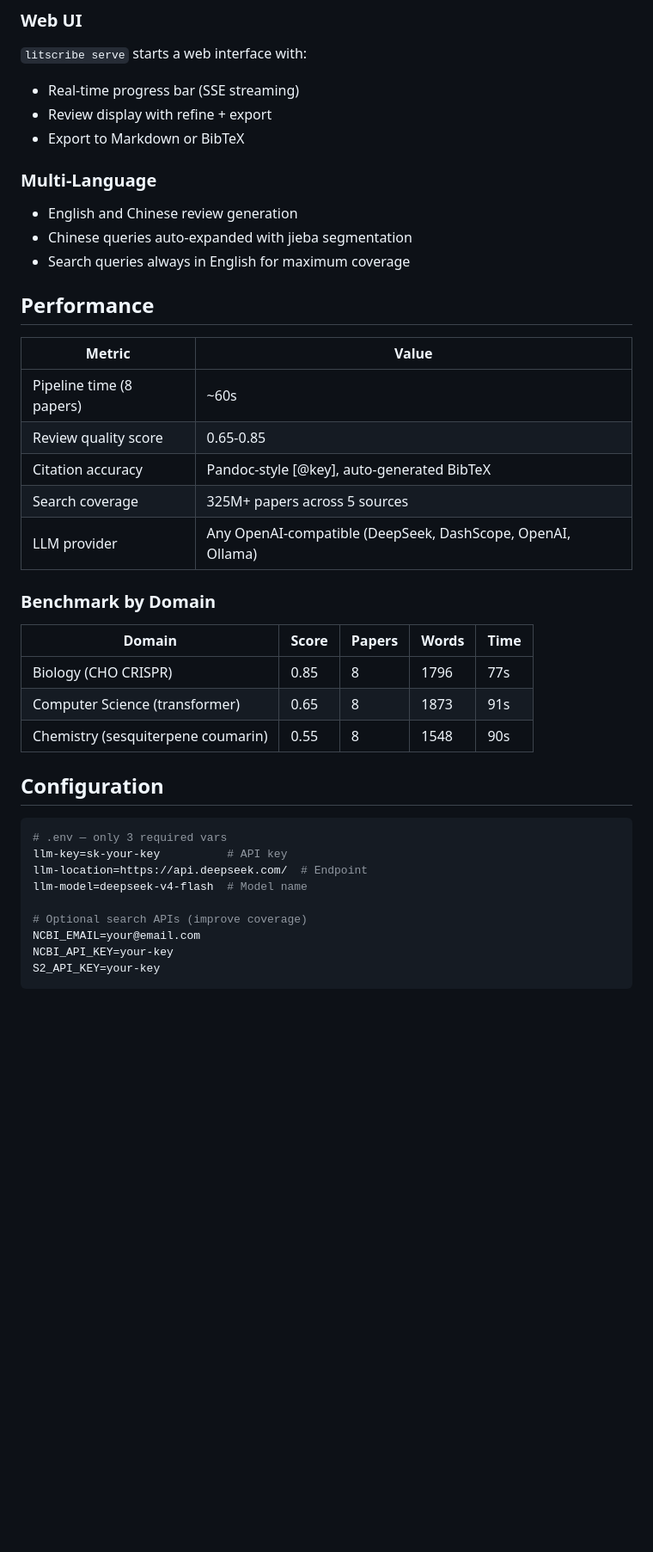
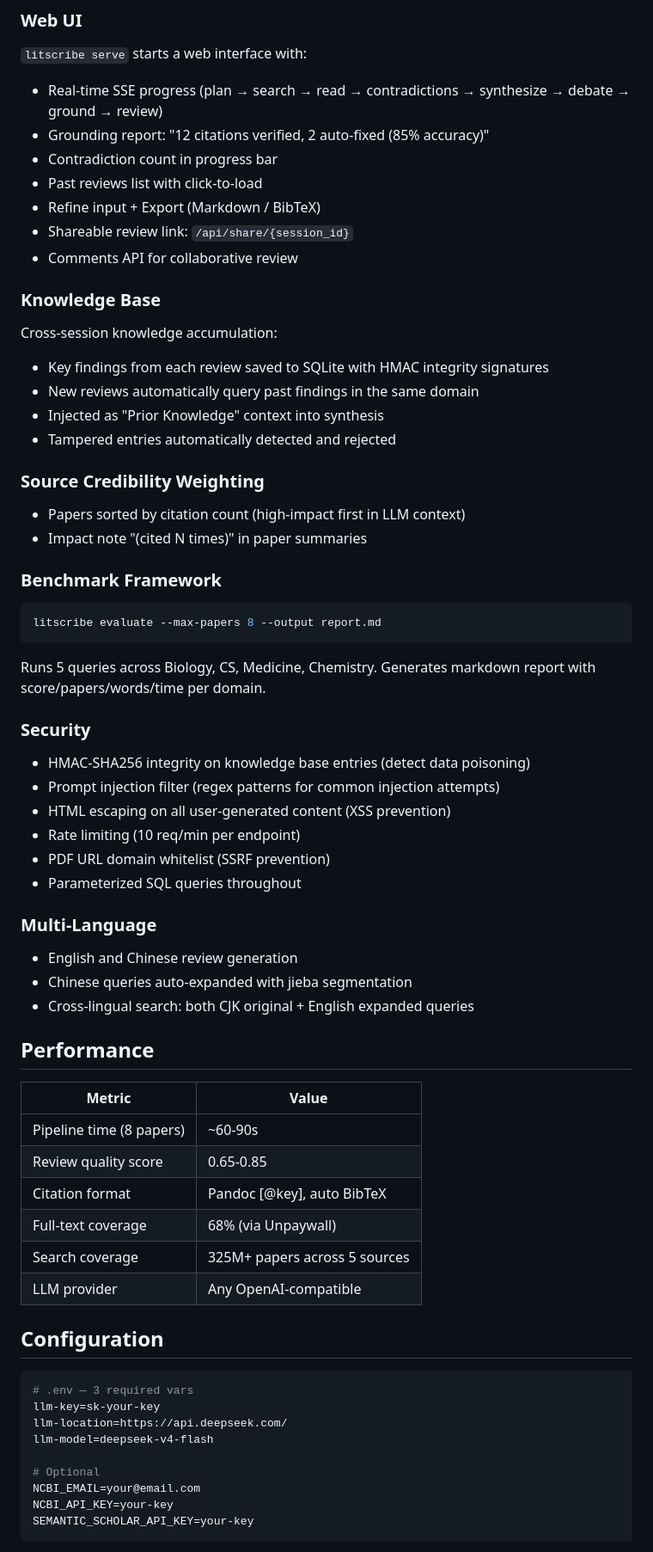
Before and after one commit to arnold117/LitScribe, a Markdown page: README.md, the part around one of its changes. Shown at 86% size. Drawn GitHub-style; blank space fills up the shorter version.

````diff
--- a/README.md
+++ b/README.md
@@ -71,44 +99,66 @@ After a review is generated, modify it with natural language:
 
 ### Web UI
 `litscribe serve` starts a web interface with:
-- Real-time progress bar (SSE streaming)
-- Review display with refine + export
-- Export to Markdown or BibTeX
+- Real-time SSE progress (plan → search → read → contradictions → synthesize → debate → ground → review)
+- Grounding report: "12 citations verified, 2 auto-fixed (85% accuracy)"
+- Contradiction count in progress bar
+- Past reviews list with click-to-load
+- Refine input + Export (Markdown / BibTeX)
+- Shareable review link: `/api/share/{session_id}`
+- Comments API for collaborative review
+
+### Knowledge Base
+Cross-session knowledge accumulation:
+- Key findings from each review saved to SQLite with HMAC integrity signatures
+- New reviews automatically query past findings in the same domain
+- Injected as "Prior Knowledge" context into synthesis
+- Tampered entries automatically detected and rejected
+
+### Source Credibility Weighting
+- Papers sorted by citation count (high-impact first in LLM context)
+- Impact note "(cited N times)" in paper summaries
+
+### Benchmark Framework
+```bash
+litscribe evaluate --max-papers 8 --output report.md
+```
+Runs 5 queries across Biology, CS, Medicine, Chemistry. Generates markdown report with score/papers/words/time per domain.
+
+### Security
+- HMAC-SHA256 integrity on knowledge base entries (detect data poisoning)
+- Prompt injection filter (regex patterns for common injection attempts)
+- HTML escaping on all user-generated content (XSS prevention)
+- Rate limiting (10 req/min per endpoint)
+- PDF URL domain whitelist (SSRF prevention)
+- Parameterized SQL queries throughout
 
 ### Multi-Language
 - English and Chinese review generation
 - Chinese queries auto-expanded with jieba segmentation
-- Search queries always in English for maximum coverage
+- Cross-lingual search: both CJK original + English expanded queries
 
 ## Performance
 
 | Metric | Value |
 |--------|-------|
-| Pipeline time (8 papers) | ~60s |
+| Pipeline time (8 papers) | ~60-90s |
 | Review quality score | 0.65-0.85 |
-| Citation accuracy | Pandoc-style [@key], auto-generated BibTeX |
+| Citation format | Pandoc [@key], auto BibTeX |
+| Full-text coverage | 68% (via Unpaywall) |
 | Search coverage | 325M+ papers across 5 sources |
-| LLM provider | Any OpenAI-compatible (DeepSeek, DashScope, OpenAI, Ollama) |
-
-### Benchmark by Domain
-
-| Domain | Score | Papers | Words | Time |
-|--------|-------|--------|-------|------|
-| Biology (CHO CRISPR) | 0.85 | 8 | 1796 | 77s |
-| Computer Science (transformer) | 0.65 | 8 | 1873 | 91s |
-| Chemistry (sesquiterpene coumarin) | 0.55 | 8 | 1548 | 90s |
+| LLM provider | Any OpenAI-compatible |
 
 ## Configuration
 
 ```bash
-# .env — only 3 required vars
-llm-key=sk-your-key          # API key
-llm-location=https://api.deepseek.com/  # Endpoint
-llm-model=deepseek-v4-flash  # Model name
+# .env — 3 required vars
+llm-key=sk-your-key
+llm-location=https://api.deepseek.com/
+llm-model=deepseek-v4-flash
 
-# Optional search APIs (improve coverage)
+# Optional
 NCBI_EMAIL=your@email.com
 NCBI_API_KEY=your-key
-S2_API_KEY=your-key
+SEMANTIC_SCHOLAR_API_KEY=your-key
 ```
 
````
Also changed, not shown: other parts of README.md (+110 -59 lines).
